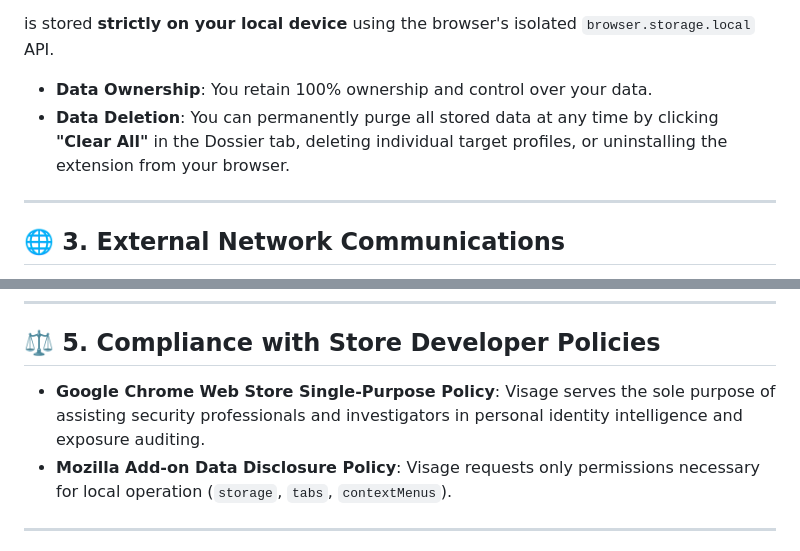
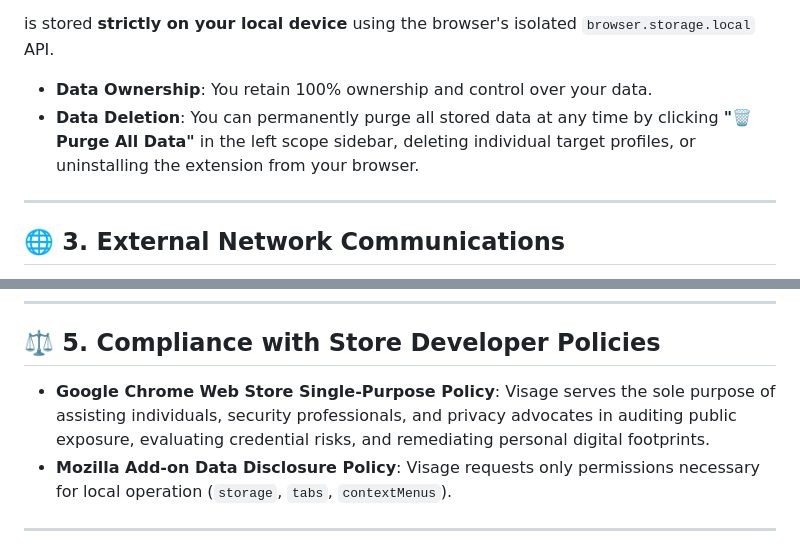
Before and after one commit to mrnickpeer/Visage, a Markdown page: PRIVACY.md, 2 parts joined by grey strips. GitHub-like rendering.

Commit message:
docs: align PRIVACY.md with v1.1.0 purge button and defensive purpose

```diff
--- a/PRIVACY.md
+++ b/PRIVACY.md
@@ -28,7 +28,7 @@ All data created or imported within Visage—including:
 is stored **strictly on your local device** using the browser's isolated `browser.storage.local` API.
 
 - **Data Ownership**: You retain 100% ownership and control over your data.
-- **Data Deletion**: You can permanently purge all stored data at any time by clicking **"Clear All"** in the Dossier tab, deleting individual target profiles, or uninstalling the extension from your browser.
+- **Data Deletion**: You can permanently purge all stored data at any time by clicking **"🗑️ Purge All Data"** in the left scope sidebar, deleting individual target profiles, or uninstalling the extension from your browser.
 
 ---
 
@@ -59,7 +59,7 @@ Visage performs only client-initiated, read-only queries to public OSINT interme
 
 ## ⚖️ 5. Compliance with Store Developer Policies
 
-- **Google Chrome Web Store Single-Purpose Policy**: Visage serves the sole purpose of assisting security professionals and investigators in personal identity intelligence and exposure auditing.
+- **Google Chrome Web Store Single-Purpose Policy**: Visage serves the sole purpose of assisting individuals, security professionals, and privacy advocates in auditing public exposure, evaluating credential risks, and remediating personal digital footprints.
 - **Mozilla Add-on Data Disclosure Policy**: Visage requests only permissions necessary for local operation (`storage`, `tabs`, `contextMenus`).
 
 ---
```
Also changed, not shown: other parts of PRIVACY.md (+2 -2 lines).
